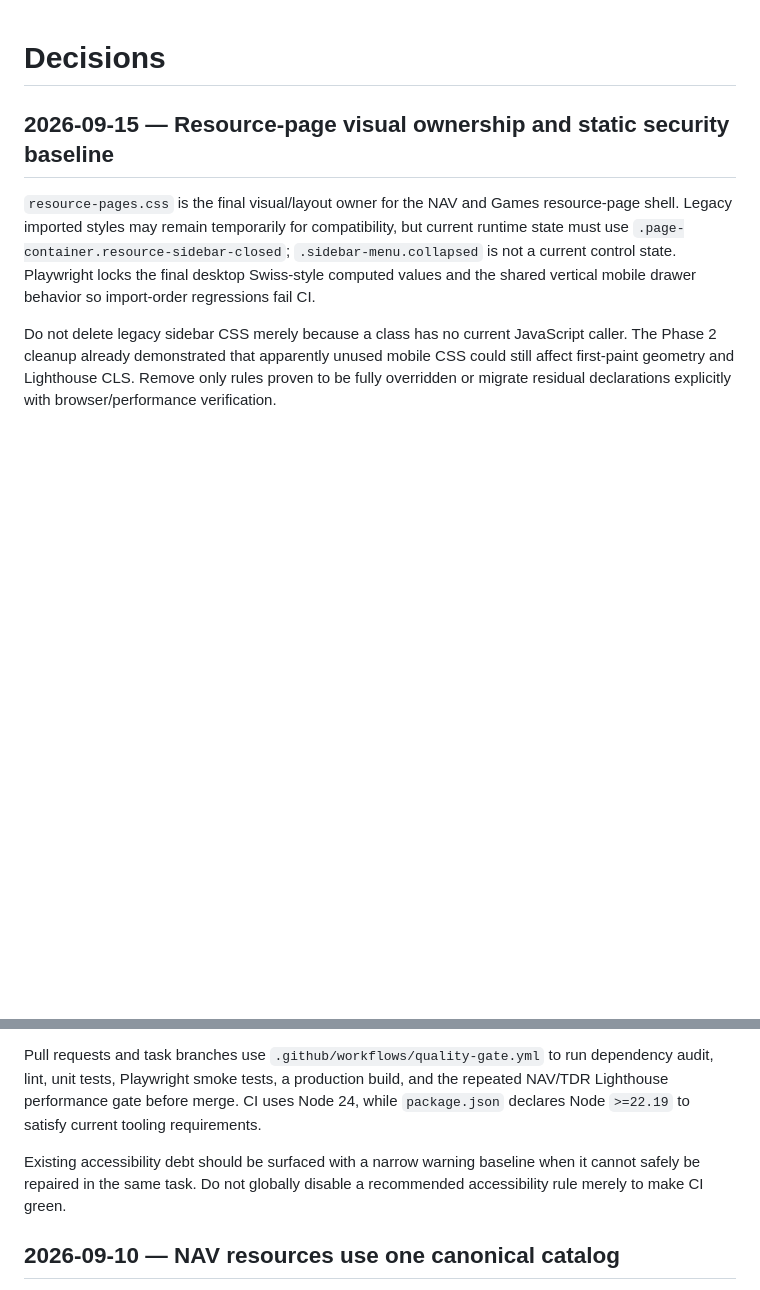
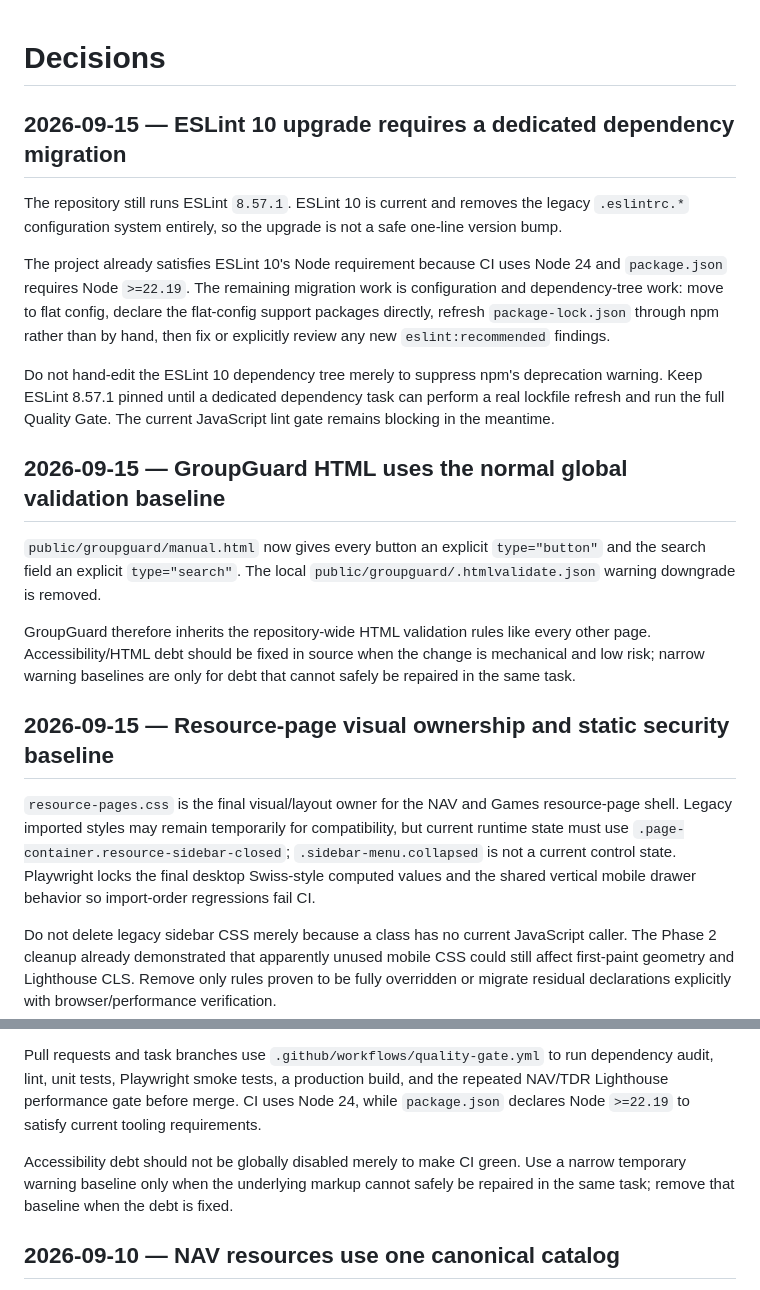
Before and after one commit to xianyumht-cmd/website, a Markdown page: docs/DECISIONS.md, 2 parts joined by grey strips. GitHub-like rendering; blank space fills up the shorter version.

Commit message:
docs: record phase 2 finalization decisions

```diff
--- a/docs/DECISIONS.md
+++ b/docs/DECISIONS.md
@@ -1,4 +1,18 @@
 # Decisions
+
+## 2026-09-15 — ESLint 10 upgrade requires a dedicated dependency migration
+
+The repository still runs ESLint `8.57.1`. ESLint 10 is current and removes the legacy `.eslintrc.*` configuration system entirely, so the upgrade is not a safe one-line version bump.
+
+The project already satisfies ESLint 10's Node requirement because CI uses Node 24 and `package.json` requires Node `>=22.19`. The remaining migration work is configuration and dependency-tree work: move to flat config, declare the flat-config support packages directly, refresh `package-lock.json` through npm rather than by hand, then fix or explicitly review any new `eslint:recommended` findings.
+
+Do not hand-edit the ESLint 10 dependency tree merely to suppress npm's deprecation warning. Keep ESLint 8.57.1 pinned until a dedicated dependency task can perform a real lockfile refresh and run the full Quality Gate. The current JavaScript lint gate remains blocking in the meantime.
+
+## 2026-09-15 — GroupGuard HTML uses the normal global validation baseline
+
+`public/groupguard/manual.html` now gives every button an explicit `type="button"` and the search field an explicit `type="search"`. The local `public/groupguard/.htmlvalidate.json` warning downgrade is removed.
+
+GroupGuard therefore inherits the repository-wide HTML validation rules like every other page. Accessibility/HTML debt should be fixed in source when the change is mechanical and low risk; narrow warning baselines are only for debt that cannot safely be repaired in the same task.
 
 ## 2026-09-15 — Resource-page visual ownership and static security baseline
 
@@ -44,7 +58,7 @@ Authored JavaScript is part of the lint gate. Any legacy exclusion must be expli
 
 Pull requests and task branches use `.github/workflows/quality-gate.yml` to run dependency audit, lint, unit tests, Playwright smoke tests, a production build, and the repeated NAV/TDR Lighthouse performance gate before merge. CI uses Node 24, while `package.json` declares Node `>=22.19` to satisfy current tooling requirements.
 
-Existing accessibility debt should be surfaced with a narrow warning baseline when it cannot safely be repaired in the same task. Do not globally disable a recommended accessibility rule merely to make CI green.
+Accessibility debt should not be globally disabled merely to make CI green. Use a narrow temporary warning baseline only when the underlying markup cannot safely be repaired in the same task; remove that baseline when the debt is fixed.
 
 ## 2026-09-10 — NAV resources use one canonical catalog
 
```
